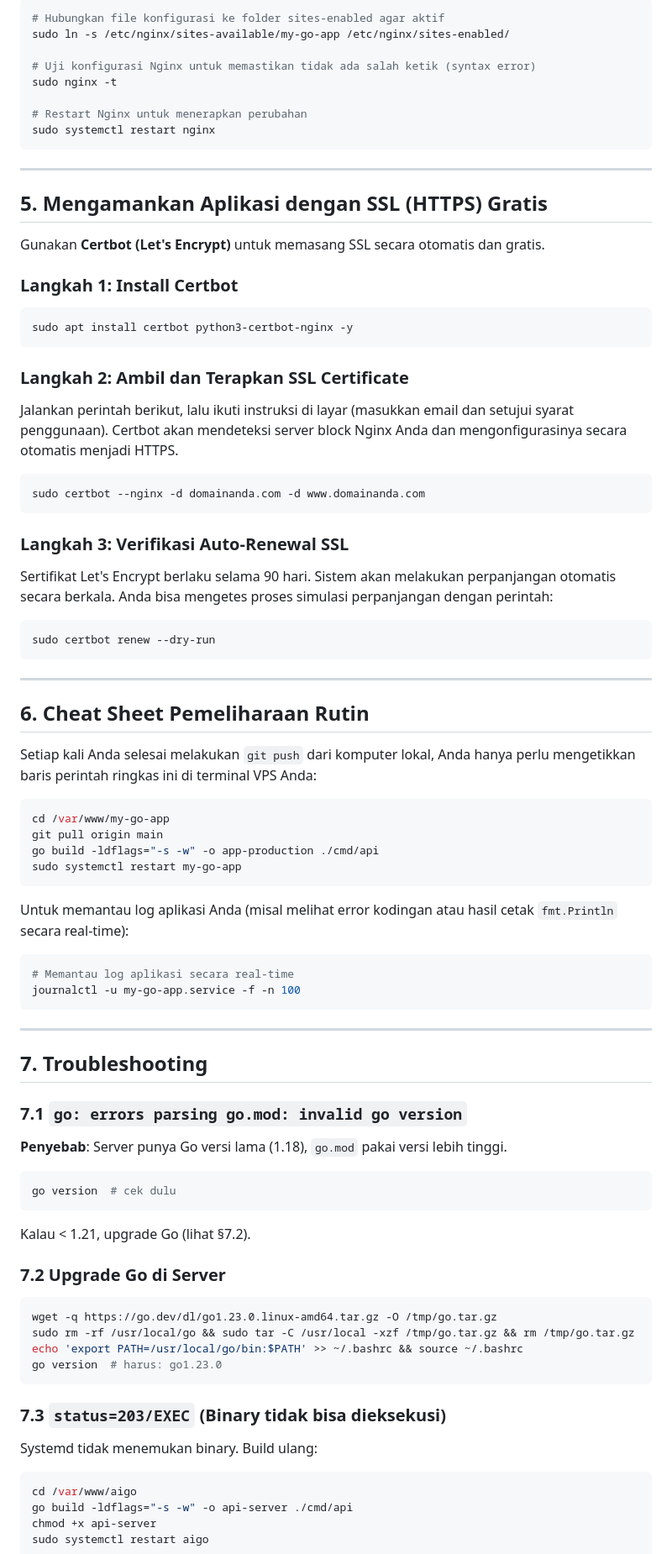
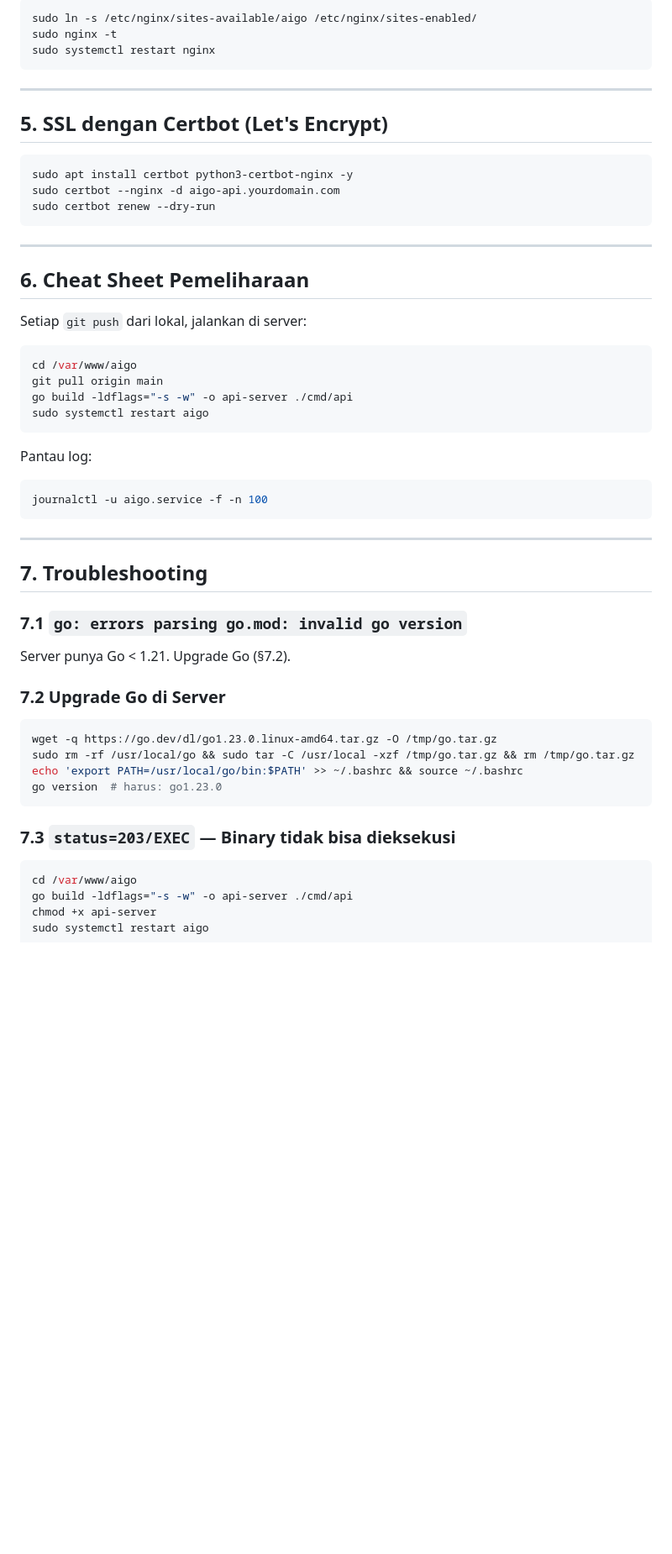
Before and after one commit to syahrizal-as/training-webdev, a Markdown page: vms_server.md, the part around one of its changes. Shown at 84% size. GitHub-like rendering; blank space fills up the shorter version.

````diff
--- a/vms_server.md
+++ b/vms_server.md
@@ -187,60 +124,36 @@ server {
 ```bash
-# Hubungkan file konfigurasi ke folder sites-enabled agar aktif
-sudo ln -s /etc/nginx/sites-available/my-go-app /etc/nginx/sites-enabled/
-
-# Uji konfigurasi Nginx untuk memastikan tidak ada salah ketik (syntax error)
+sudo ln -s /etc/nginx/sites-available/aigo /etc/nginx/sites-enabled/
 sudo nginx -t
-
-# Restart Nginx untuk menerapkan perubahan
 sudo systemctl restart nginx
 ```
 
 ---
 
-## 5. Mengamankan Aplikasi dengan SSL (HTTPS) Gratis
-
-Gunakan **Certbot (Let's Encrypt)** untuk memasang SSL secara otomatis dan gratis.
-
-### Langkah 1: Install Certbot
+## 5. SSL dengan Certbot (Let's Encrypt)
 
 ```bash
 sudo apt install certbot python3-certbot-nginx -y
-```
-
-### Langkah 2: Ambil dan Terapkan SSL Certificate
-
-Jalankan perintah berikut, lalu ikuti instruksi di layar (masukkan email dan setujui syarat penggunaan). Certbot akan mendeteksi server block Nginx Anda dan mengonfigurasinya secara otomatis menjadi HTTPS.
-
-```bash
-sudo certbot --nginx -d domainanda.com -d www.domainanda.com
-```
-
-### Langkah 3: Verifikasi Auto-Renewal SSL
-
-Sertifikat Let's Encrypt berlaku selama 90 hari. Sistem akan melakukan perpanjangan otomatis secara berkala. Anda bisa mengetes proses simulasi perpanjangan dengan perintah:
-
-```bash
+sudo certbot --nginx -d aigo-api.yourdomain.com
 sudo certbot renew --dry-run
 ```
 
 ---
 
-## 6. Cheat Sheet Pemeliharaan Rutin
+## 6. Cheat Sheet Pemeliharaan
 
-Setiap kali Anda selesai melakukan `git push` dari komputer lokal, Anda hanya perlu mengetikkan baris perintah ringkas ini di terminal VPS Anda:
+Setiap `git push` dari lokal, jalankan di server:
 
 ```bash
-cd /var/www/my-go-app
+cd /var/www/aigo
 git pull origin main
-go build -ldflags="-s -w" -o app-production ./cmd/api
-sudo systemctl restart my-go-app
+go build -ldflags="-s -w" -o api-server ./cmd/api
+sudo systemctl restart aigo
 ```
 
-Untuk memantau log aplikasi Anda (misal melihat error kodingan atau hasil cetak `fmt.Println` secara real-time):
+Pantau log:
 
 ```bash
-# Memantau log aplikasi secara real-time
-journalctl -u my-go-app.service -f -n 100
+journalctl -u aigo.service -f -n 100
 ```
 
 ---
@@ -248,13 +161,7 @@ journalctl -u my-go-app.service -f -n 100
 ## 7. Troubleshooting
 
 ### 7.1 `go: errors parsing go.mod: invalid go version`
-**Penyebab**: Server punya Go versi lama (1.18), `go.mod` pakai versi lebih tinggi.
-
-```bash
-go version  # cek dulu
-```
-
-Kalau < 1.21, upgrade Go (lihat §7.2).
+Server punya Go < 1.21. Upgrade Go (§7.2).
 
 ### 7.2 Upgrade Go di Server
 ```bash
@@ -264,8 +171,7 @@ echo 'export PATH=/usr/local/go/bin:$PATH' >> ~/.bashrc && source ~/.bashrc
 go version  # harus: go1.23.0
 ```
 
-### 7.3 `status=203/EXEC` (Binary tidak bisa dieksekusi)
-Systemd tidak menemukan binary. Build ulang:
+### 7.3 `status=203/EXEC` — Binary tidak bisa dieksekusi
 ```bash
 cd /var/www/aigo
 go build -ldflags="-s -w" -o api-server ./cmd/api
````
Also changed, not shown: other parts of vms_server.md (+40 -108 lines).
